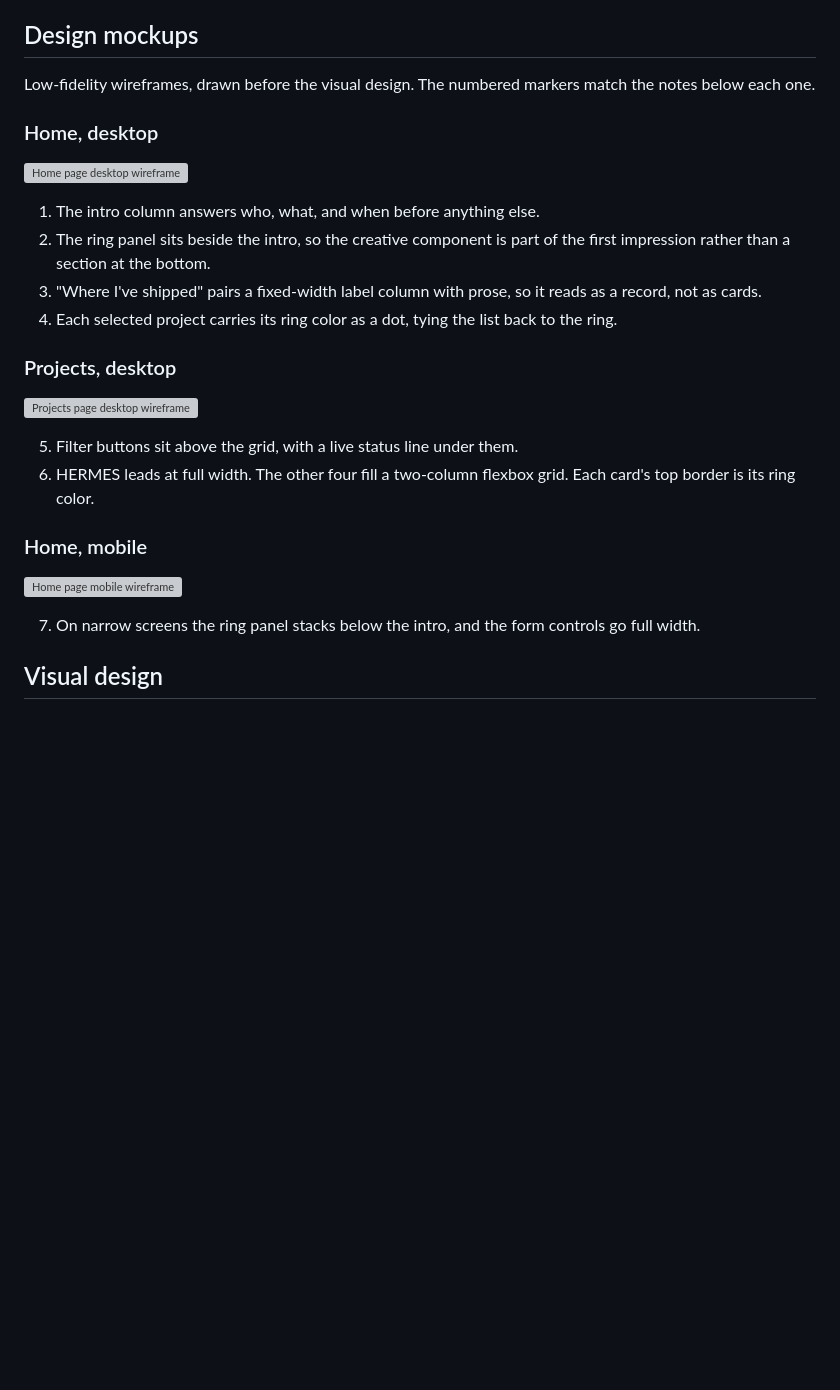
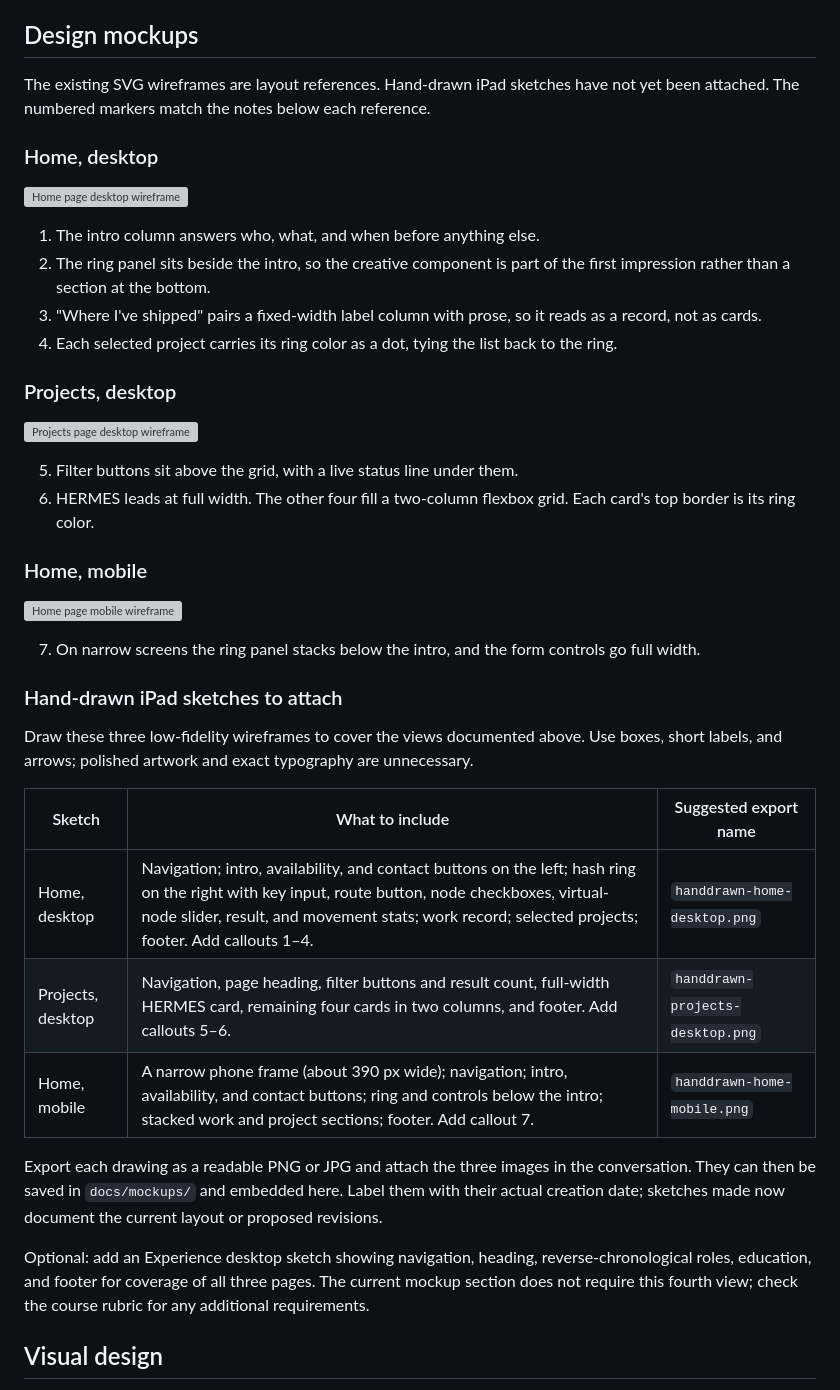
Before and after one commit to MayankTamakuwala/CS5610-Project-1, a Markdown page: DESIGN.md, the part around one of its changes. Rendered like a GitHub page; blank space fills up the shorter version; grey boxes are pictures that could not be loaded.

Commit message:
Add sketch checklist

```diff
--- a/DESIGN.md
+++ b/DESIGN.md
@@ -98,7 +98,7 @@ Before a call, Priya wants dates and titles in order. She opens **Experience** a
 
 ## Design mockups
 
-Low-fidelity wireframes, drawn before the visual design. The numbered markers match the notes below each one.
+The existing SVG wireframes are layout references. Hand-drawn iPad sketches have not yet been attached. The numbered markers match the notes below each reference.
 
 ### Home, desktop
 
@@ -122,5 +122,19 @@ Low-fidelity wireframes, drawn before the visual design. The numbered markers ma
 
 7. On narrow screens the ring panel stacks below the intro, and the form controls go full width.
+
+### Hand-drawn iPad sketches to attach
+
+Draw these three low-fidelity wireframes to cover the views documented above. Use boxes, short labels, and arrows; polished artwork and exact typography are unnecessary.
+
+| Sketch | What to include | Suggested export name |
+| --- | --- | --- |
+| Home, desktop | Navigation; intro, availability, and contact buttons on the left; hash ring on the right with key input, route button, node checkboxes, virtual-node slider, result, and movement stats; work record; selected projects; footer. Add callouts 1–4. | `handdrawn-home-desktop.png` |
+| Projects, desktop | Navigation, page heading, filter buttons and result count, full-width HERMES card, remaining four cards in two columns, and footer. Add callouts 5–6. | `handdrawn-projects-desktop.png` |
+| Home, mobile | A narrow phone frame (about 390 px wide); navigation; intro, availability, and contact buttons; ring and controls below the intro; stacked work and project sections; footer. Add callout 7. | `handdrawn-home-mobile.png` |
+
+Export each drawing as a readable PNG or JPG and attach the three images in the conversation. They can then be saved in `docs/mockups/` and embedded here. Label them with their actual creation date; sketches made now document the current layout or proposed revisions.
+
+Optional: add an Experience desktop sketch showing navigation, heading, reverse-chronological roles, education, and footer for coverage of all three pages. The current mockup section does not require this fourth view; check the course rubric for any additional requirements.
 
 ## Visual design
 
```
Also changed, not shown: other parts of DESIGN.md (+3 -3 lines), docs/DESIGN.md (+15 -1 lines).
